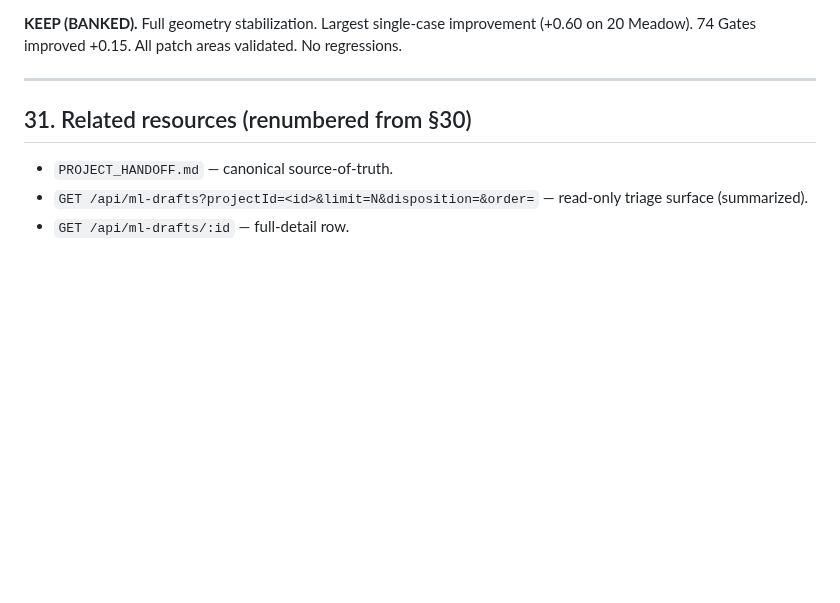
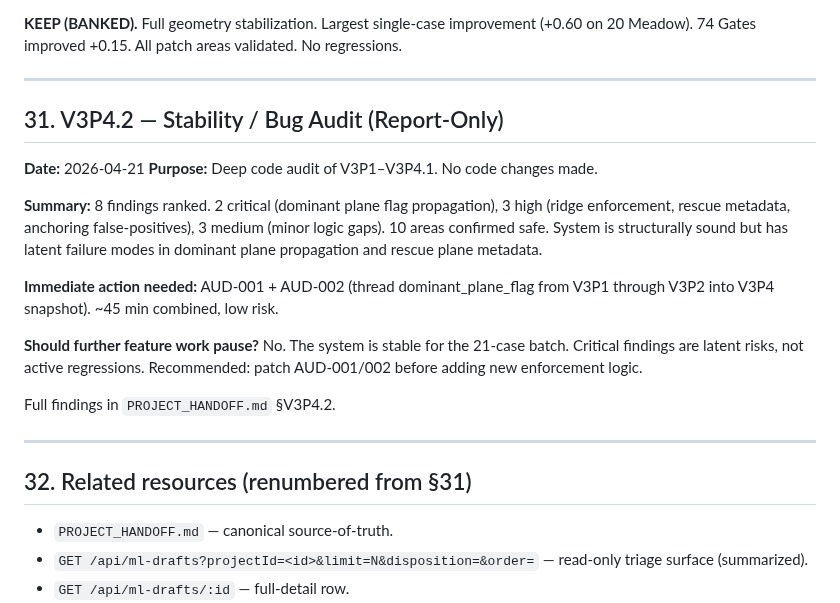
Before and after one commit to adam12798/roof-viewer, a Markdown page: ML_AUTO_BUILD_TRIAGE_STATUS.md, the part around the change. Rendered like a GitHub page; blank space fills up the shorter version.

```diff
--- a/ML_AUTO_BUILD_TRIAGE_STATUS.md
+++ b/ML_AUTO_BUILD_TRIAGE_STATUS.md
@@ -2392,7 +2392,22 @@ Fires on 3/15 active-face cases. Conservative thresholds (iteration 4) successfu
 
 ---
 
-## 31. Related resources (renumbered from §30)
+## 31. V3P4.2 — Stability / Bug Audit (Report-Only)
+
+**Date:** 2026-04-21
+**Purpose:** Deep code audit of V3P1–V3P4.1. No code changes made.
+
+**Summary:** 8 findings ranked. 2 critical (dominant plane flag propagation), 3 high (ridge enforcement, rescue metadata, anchoring false-positives), 3 medium (minor logic gaps). 10 areas confirmed safe. System is structurally sound but has latent failure modes in dominant plane propagation and rescue plane metadata.
+
+**Immediate action needed:** AUD-001 + AUD-002 (thread dominant_plane_flag from V3P1 through V3P2 into V3P4 snapshot). ~45 min combined, low risk.
+
+**Should further feature work pause?** No. The system is stable for the 21-case batch. Critical findings are latent risks, not active regressions. Recommended: patch AUD-001/002 before adding new enforcement logic.
+
+Full findings in `PROJECT_HANDOFF.md` §V3P4.2.
+
+---
+
+## 32. Related resources (renumbered from §31)
 
 - `PROJECT_HANDOFF.md` — canonical source-of-truth.
 - `GET /api/ml-drafts?projectId=<id>&limit=N&disposition=&order=` — read-only triage surface (summarized).
```
Also changed, not shown: PROJECT_HANDOFF.md (+30 -1 lines).
